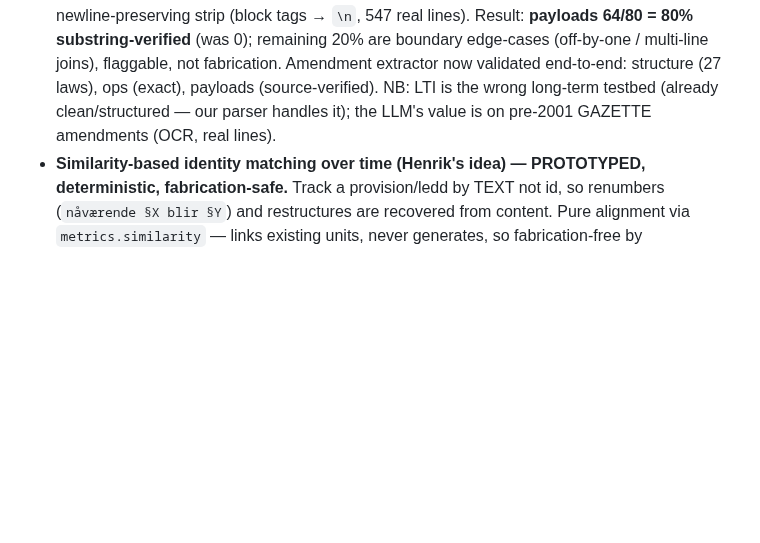
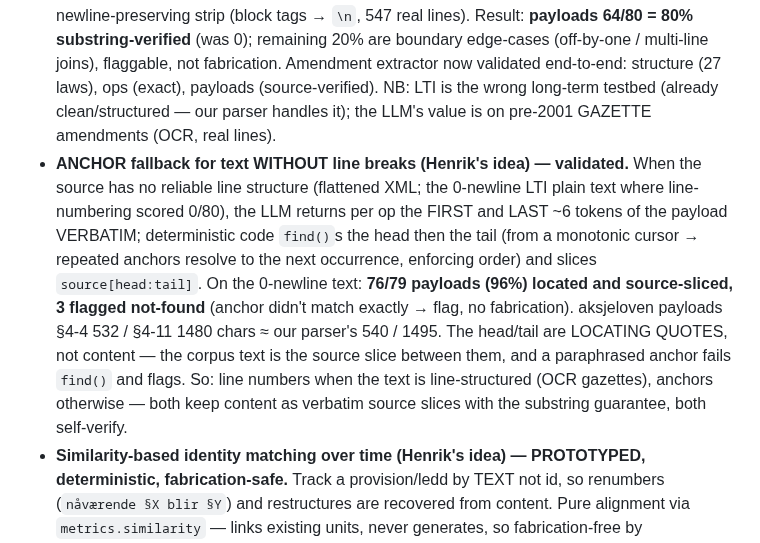
Before and after one commit to hsigstad/lovhistorie, a Markdown page: docs/done.md, the part around the change. GitHub-like rendering; blank space fills up the shorter version.

Commit message:
docs: validate anchor-based payload extraction (line-break-free text)
When the source lacks reliable line structure (flattened XML; the 0-newline
LTI text where line-numbering scored 0/80), the LLM returns first/last ~6
verbatim tokens per payload; deterministic find() (monotonic cursor) locates
head then tail and slices source[head:tail]. On the 0-newline text: 76/79
(96%) located and source-sliced, 3 flagged not-found (no fabrication).
aksjeloven payloads 532/1480 ~= our parser's 540/1495. Line numbers for
line-structured OCR, anchors otherwise — both keep content as source slices,
both self-verify.

Co-Authored-By: Claude Opus 4.8 (1M context) <noreply@anthropic.com>
Claude-Session: https://claude.ai/code/session_01CKbudv6wVCa32rFYprxVVR

```diff
--- a/docs/done.md
+++ b/docs/done.md
@@ -11,6 +11,16 @@
   (off-by-one / multi-line joins), flaggable, not fabrication. Amendment extractor now validated end-to-end:
   structure (27 laws), ops (exact), payloads (source-verified). NB: LTI is the wrong long-term testbed (already
   clean/structured — our parser handles it); the LLM's value is on pre-2001 GAZETTE amendments (OCR, real lines).
+- **ANCHOR fallback for text WITHOUT line breaks (Henrik's idea) — validated.** When the source has no
+  reliable line structure (flattened XML; the 0-newline LTI plain text where line-numbering scored 0/80), the
+  LLM returns per op the FIRST and LAST ~6 tokens of the payload VERBATIM; deterministic code `find()`s the
+  head then the tail (from a monotonic cursor → repeated anchors resolve to the next occurrence, enforcing
+  order) and slices `source[head:tail]`. On the 0-newline text: **76/79 payloads (96%) located and
+  source-sliced, 3 flagged not-found** (anchor didn't match exactly → flag, no fabrication). aksjeloven
+  payloads §4-4 532 / §4-11 1480 chars ≈ our parser's 540 / 1495. The head/tail are LOCATING QUOTES, not
+  content — the corpus text is the source slice between them, and a paraphrased anchor fails `find()` and
+  flags. So: line numbers when the text is line-structured (OCR gazettes), anchors otherwise — both keep
+  content as verbatim source slices with the substring guarantee, both self-verify.
 - **Similarity-based identity matching over time (Henrik's idea) — PROTOTYPED, deterministic, fabrication-safe.**
   Track a provision/ledd by TEXT not id, so renumbers (`nåværende §X blir §Y`) and restructures are recovered
   from content. Pure alignment via `metrics.similarity` — links existing units, never generates, so
```
